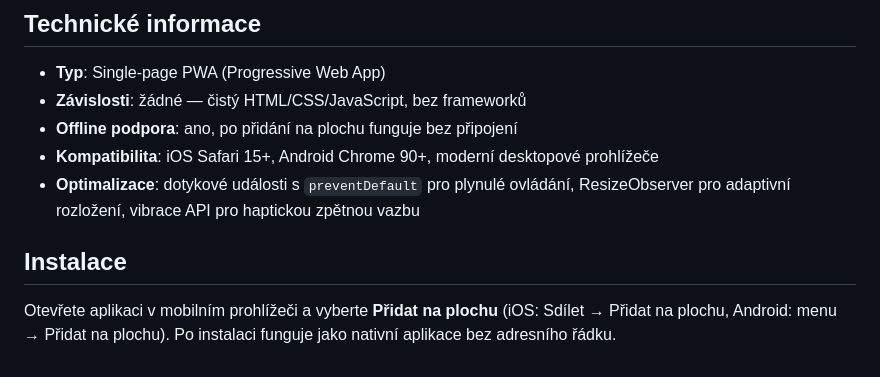
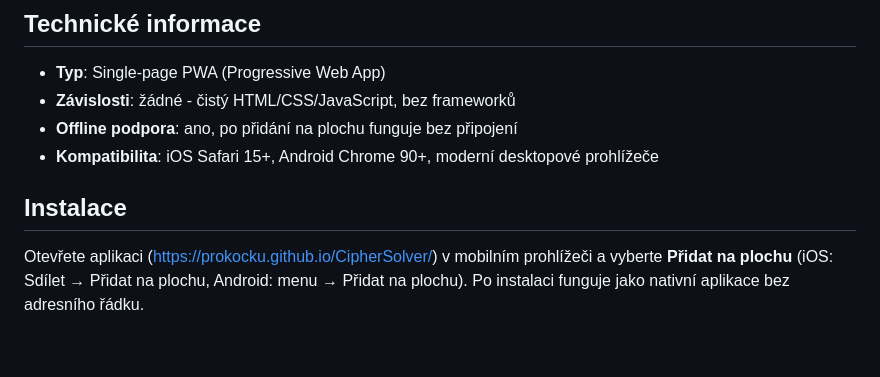
Before and after one commit to prokocku/CipherSolver, a Markdown page: README.md, the part around one of its changes. Rendered like a GitHub page.

```diff
--- a/README.md
+++ b/README.md
@@ -129,11 +127,10 @@ Výstupní pole nahoře zobrazuje sestavený text. Znaky jsou zobrazeny bez meze
 ## Technické informace
 
 - **Typ**: Single-page PWA (Progressive Web App)
-- **Závislosti**: žádné — čistý HTML/CSS/JavaScript, bez frameworků
+- **Závislosti**: žádné - čistý HTML/CSS/JavaScript, bez frameworků
 - **Offline podpora**: ano, po přidání na plochu funguje bez připojení
 - **Kompatibilita**: iOS Safari 15+, Android Chrome 90+, moderní desktopové prohlížeče
-- **Optimalizace**: dotykové události s `preventDefault` pro plynulé ovládání, ResizeObserver pro adaptivní rozložení, vibrace API pro haptickou zpětnou vazbu
 
 ## Instalace
 
-Otevřete aplikaci v mobilním prohlížeči a vyberte **Přidat na plochu** (iOS: Sdílet → Přidat na plochu, Android: menu → Přidat na plochu). Po instalaci funguje jako nativní aplikace bez adresního řádku.
+Otevřete aplikaci (https://prokocku.github.io/CipherSolver/) v mobilním prohlížeči a vyberte **Přidat na plochu** (iOS: Sdílet → Přidat na plochu, Android: menu → Přidat na plochu). Po instalaci funguje jako nativní aplikace bez adresního řádku.
```
Also changed, not shown: other parts of README.md (+13 -15 lines).
